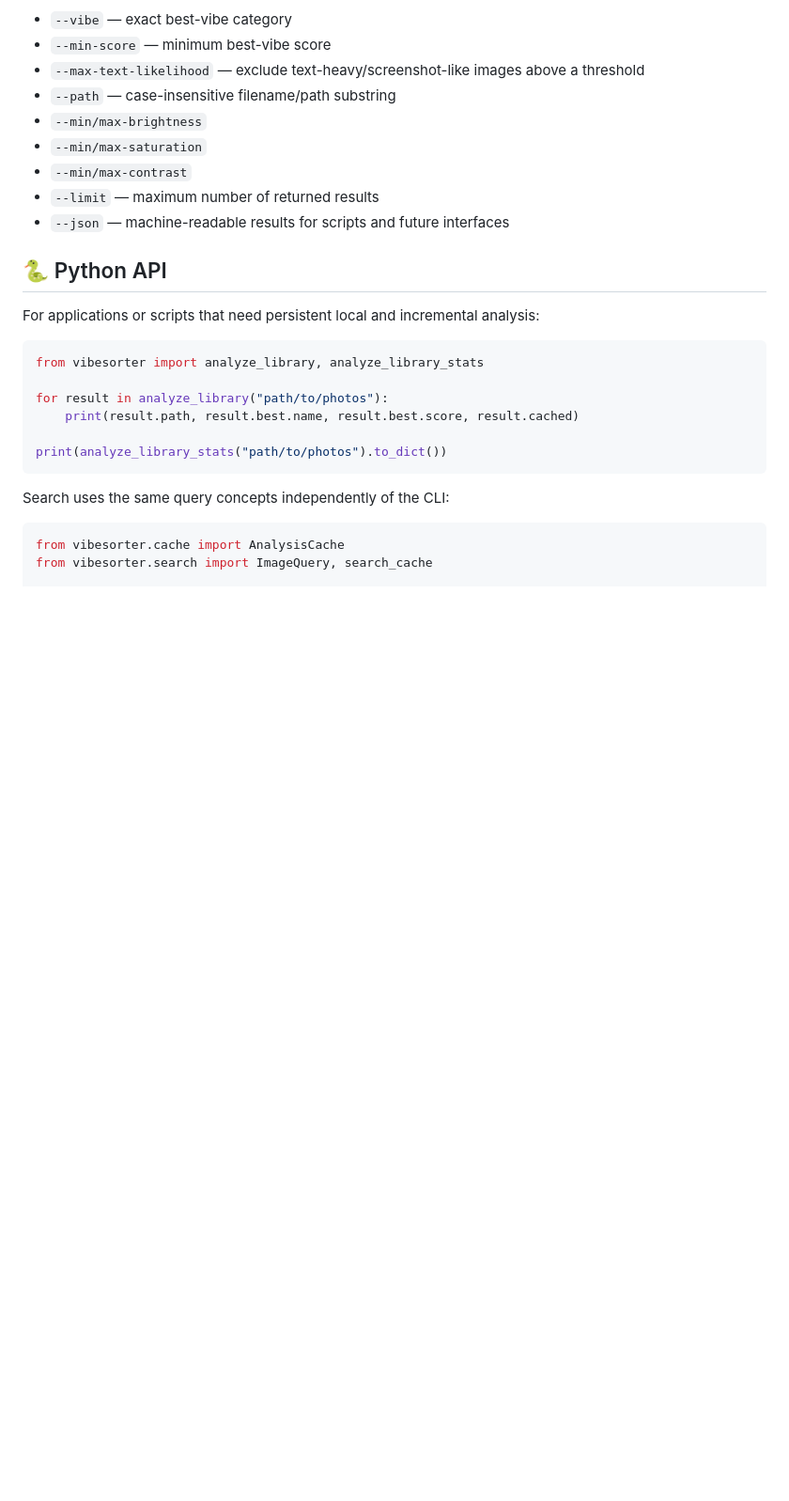
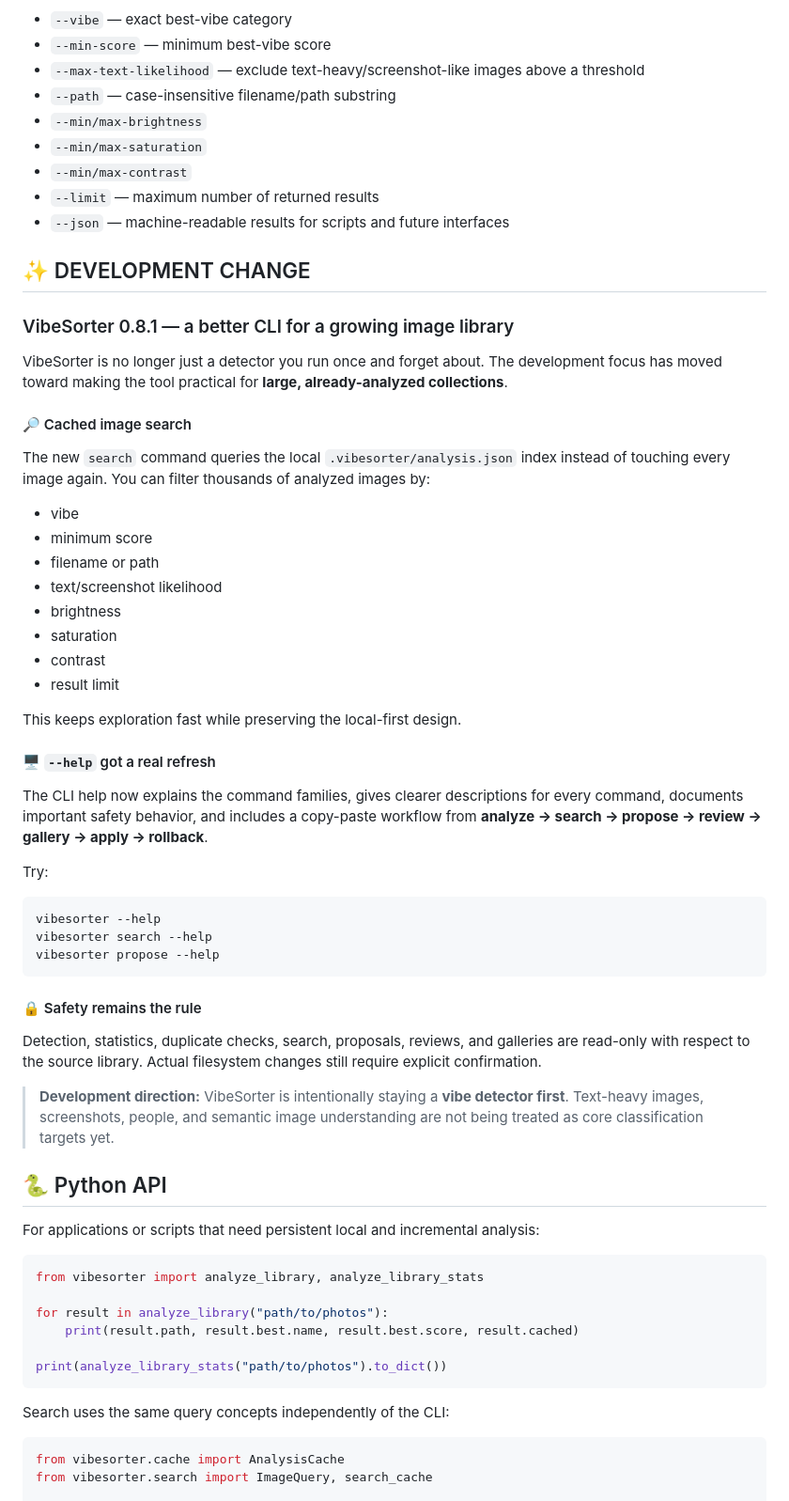
Before and after one commit to Ava-91/VibeSorter, a Markdown page: README.md, the part around the change. Shown at 94% size. Drawn GitHub-style; blank space fills up the shorter version.

Commit message:
docs(readme): add development change notes

````diff
--- a/README.md
+++ b/README.md
@@ -53,6 +53,45 @@ Available search filters include:
 - `--min/max-contrast`
 - `--limit` — maximum number of returned results
 - `--json` — machine-readable results for scripts and future interfaces
+
+## ✨ DEVELOPMENT CHANGE
+
+### VibeSorter 0.8.1 — a better CLI for a growing image library
+
+VibeSorter is no longer just a detector you run once and forget about. The development focus has moved toward making the tool practical for **large, already-analyzed collections**.
+
+#### 🔎 Cached image search
+
+The new `search` command queries the local `.vibesorter/analysis.json` index instead of touching every image again. You can filter thousands of analyzed images by:
+
+- vibe
+- minimum score
+- filename or path
+- text/screenshot likelihood
+- brightness
+- saturation
+- contrast
+- result limit
+
+This keeps exploration fast while preserving the local-first design.
+
+#### 🖥️ `--help` got a real refresh
+
+The CLI help now explains the command families, gives clearer descriptions for every command, documents important safety behavior, and includes a copy-paste workflow from **analyze → search → propose → review → gallery → apply → rollback**.
+
+Try:
+
+```bash
+vibesorter --help
+vibesorter search --help
+vibesorter propose --help
+```
+
+#### 🔒 Safety remains the rule
+
+Detection, statistics, duplicate checks, search, proposals, reviews, and galleries are read-only with respect to the source library. Actual filesystem changes still require explicit confirmation.
+
+> **Development direction:** VibeSorter is intentionally staying a **vibe detector first**. Text-heavy images, screenshots, people, and semantic image understanding are not being treated as core classification targets yet.
 
 ## 🐍 Python API
 
````
